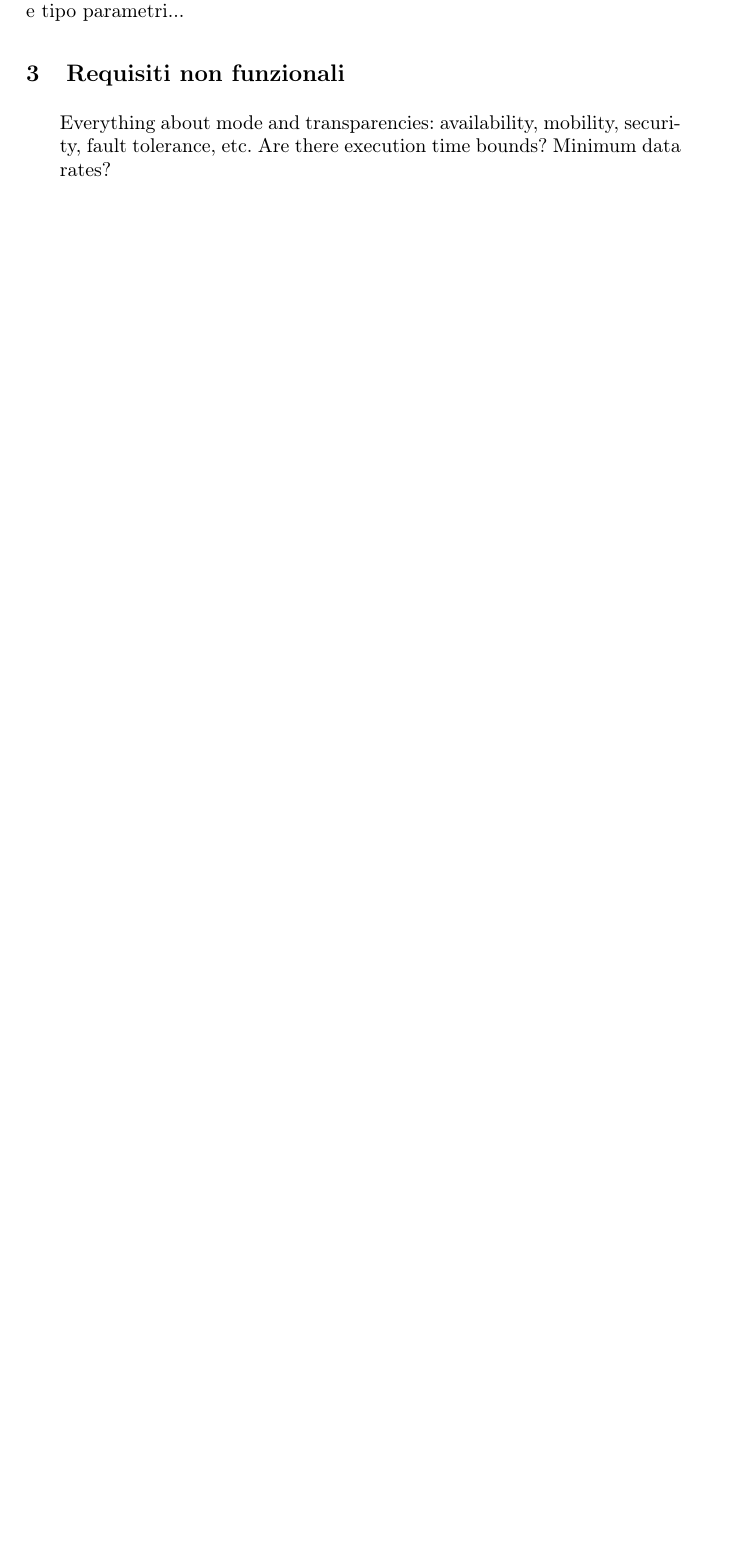
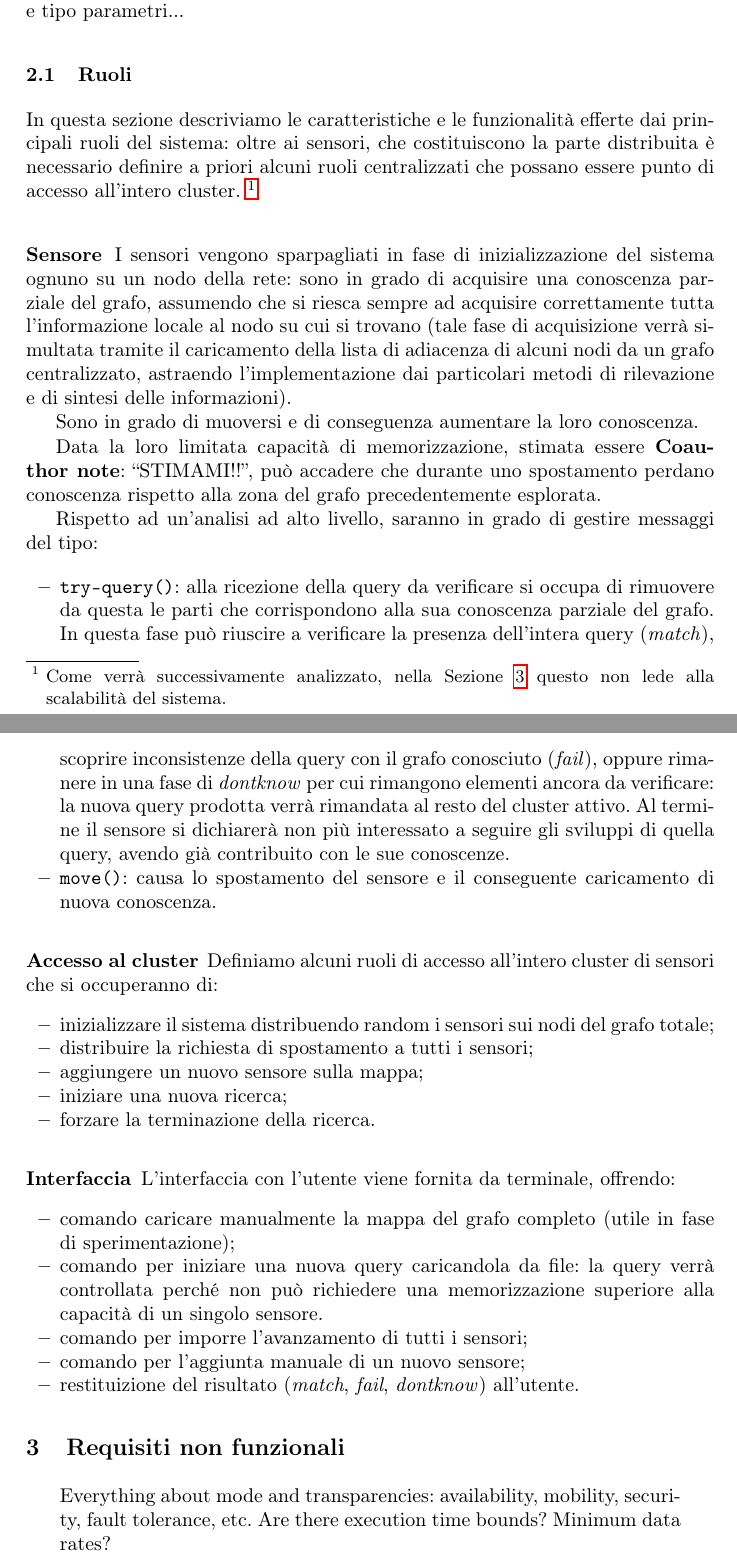
Before and after one commit to IdrissRio/DucktypeSystem, a LaTeX paper (report/checkpoint/checkpoint.tex): part of page 3 of 3 before the commit and two parts of pages 3 and 4 of 4 after it, the two joined at a grey line, cut so that both start at the same text, the shorter picture padded with empty space. Compiled offline with pdfLaTeX.

Commit message:
Added stuff about roles and offered functionalities.

```diff
--- a/report/checkpoint/checkpoint.tex
+++ b/report/checkpoint/checkpoint.tex
@@ -178,6 +178,80 @@ interamente etichettato.\\
   specificare parametri e tipo parametri...
 }
 
+\subsection{Ruoli}
+In questa sezione descriviamo le caratteristiche e le funzionalità
+efferte dai principali ruoli del sistema:
+oltre ai sensori, che costituiscono la parte distribuita
+è necessario definire a priori alcuni ruoli centralizzati
+che possano essere punto di accesso all'intero cluster.%
+~\footnote{Come verrà successivamente analizzato,
+  nella Sezione~\ref{sec:nonfunc-req} questo non lede alla
+  scalabilità del sistema.}
+
+\subsubsection*{Sensore}
+I sensori vengono sparpagliati in fase di inizializzazione del
+sistema ognuno su un nodo della rete: sono in grado di
+acquisire una conoscenza parziale del grafo, assumendo che si
+riesca sempre ad acquisire correttamente tutta l'informazione
+locale al nodo su cui si trovano
+(tale fase di acquisizione verrà simultata tramite il caricamento
+della lista di adiacenza di alcuni nodi da un grafo centralizzato,
+astraendo l'implementazione dai particolari metodi di
+rilevazione e di sintesi delle informazioni).
+
+Sono in grado di muoversi e di conseguenza aumentare la loro
+conoscenza.
+
+Data la loro limitata capacità di memorizzazione,
+stimata essere \coanote{``STIMAMI!!''},
+può accadere che
+durante uno spostamento perdano conoscenza rispetto alla zona del
+grafo precedentemente esplorata.
+
+Rispetto ad un'analisi ad alto livello,
+saranno in grado di gestire messaggi del tipo:
+\begin{itemize}
+\item \texttt{try-query()}: alla ricezione della query da verificare
+  si occupa di rimuovere da questa le parti che corrispondono alla
+  sua conoscenza parziale del grafo. In questa fase può riuscire a
+  verificare la presenza dell'intera query (\emph{match}),
+  scoprire inconsistenze della query con il grafo conosciuto
+  (\emph{fail}), oppure rimanere in una fase di \emph{dontknow}
+  per cui rimangono elementi ancora da verificare: la nuova query
+  prodotta verrà rimandata al resto del cluster attivo.
+  Al termine il sensore si dichiarerà non più interessato a seguire
+  gli sviluppi di quella query, avendo già contribuito con le
+  sue conoscenze.
+\item \texttt{move()}: causa lo spostamento del sensore e il
+  conseguente caricamento di nuova conoscenza.
+\end{itemize}
+
+\subsubsection*{Accesso al cluster}
+Definiamo alcuni ruoli di accesso all'intero cluster di sensori
+che si occuperanno di:
+\begin{itemize}
+\item inizializzare il sistema distribuendo random i sensori sui
+  nodi del grafo totale;
+\item distribuire la richiesta di spostamento a tutti i sensori;
+\item aggiungere un nuovo sensore sulla mappa;
+\item iniziare una nuova ricerca;
+\item forzare la terminazione della ricerca.
+\end{itemize}
+
+\subsubsection*{Interfaccia}
+L'interfaccia con l'utente viene fornita da terminale, offrendo:
+\begin{itemize}
+\item comando caricare manualmente la mappa del grafo
+  completo (utile in fase di sperimentazione);
+\item comando per iniziare una nuova query caricandola da file:
+  la query verrà controllata perché non può richiedere una
+  memorizzazione superiore alla capacità di un singolo sensore.
+\item comando per imporre l'avanzamento di tutti i sensori;
+\item comando per l'aggiunta manuale di un nuovo sensore;
+\item restituizione del risultato (\emph{match}, \emph{fail},
+  \emph{dontknow}) all'utente.
+\end{itemize}
+
 \section{Requisiti non funzionali}
 \label{sec:nonfunc-req}
 \begin{quote}
```
